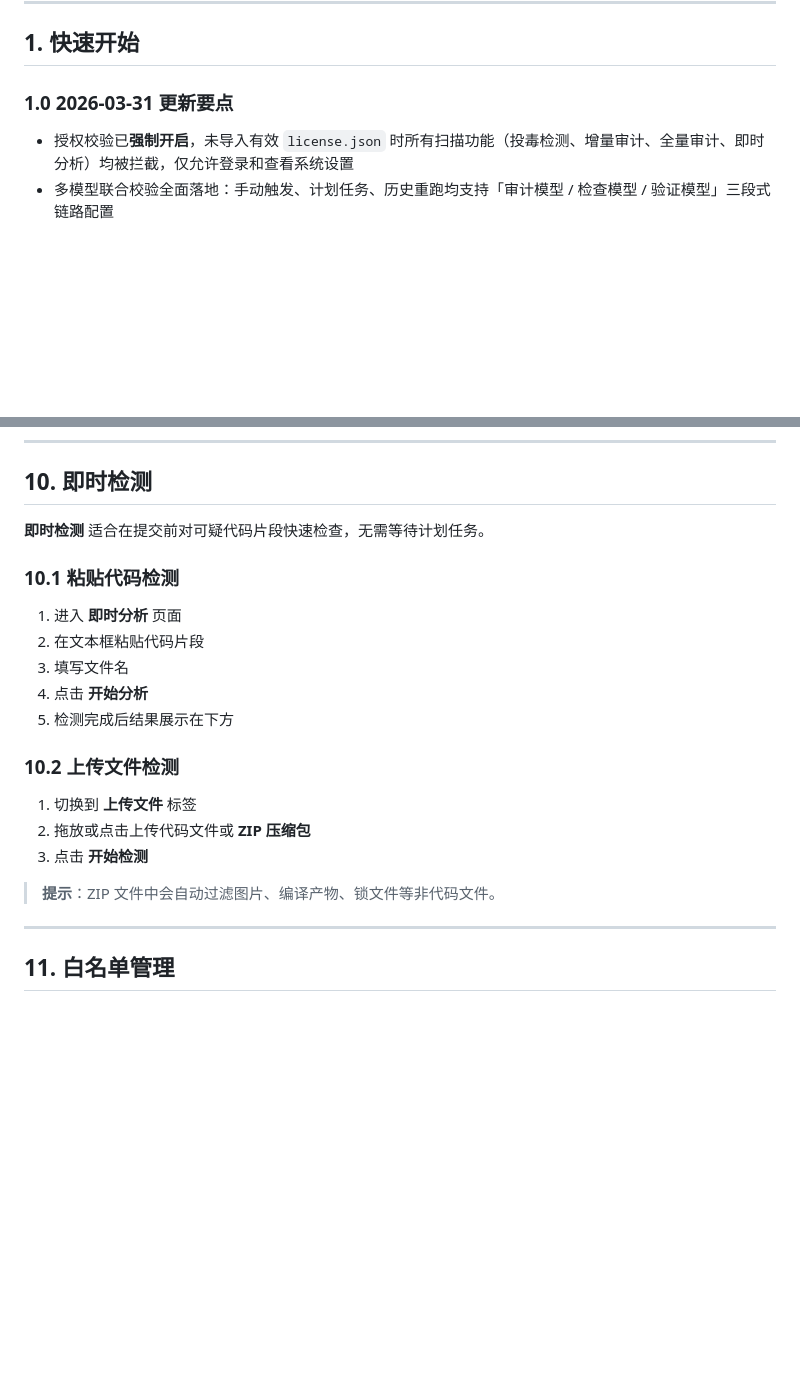
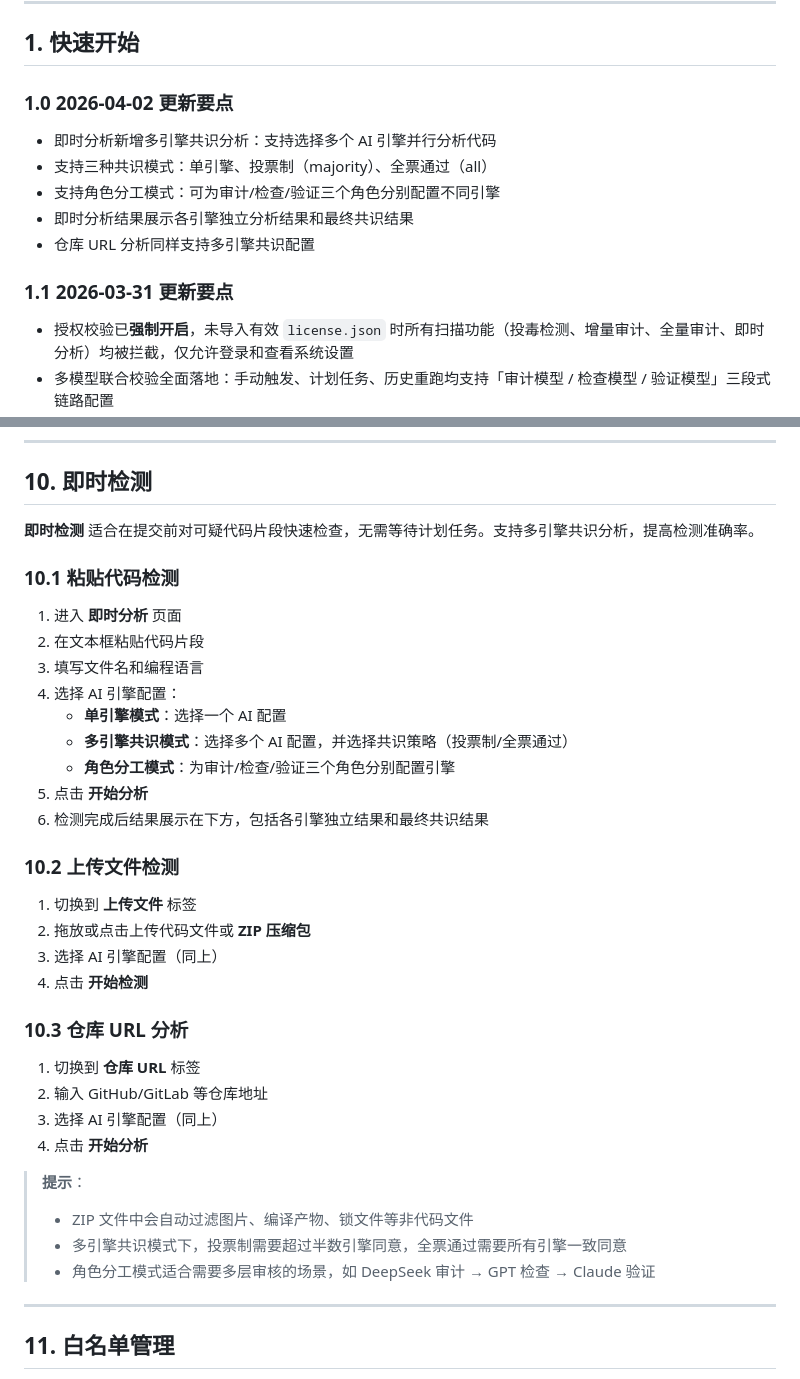
Before and after one commit to dongfangyuxiao/TokenLens, a Markdown page: docs/user-manual.md, 2 parts joined by grey strips. Rendered like a GitHub page; blank space fills up the shorter version.

```diff
--- a/docs/user-manual.md
+++ b/docs/user-manual.md
@@ -27,7 +27,15 @@
 
 ## 1. 快速开始
 
-### 1.0 2026-03-31 更新要点
+### 1.0 2026-04-02 更新要点
+
+- 即时分析新增多引擎共识分析：支持选择多个 AI 引擎并行分析代码
+- 支持三种共识模式：单引擎、投票制（majority）、全票通过（all）
+- 支持角色分工模式：可为审计/检查/验证三个角色分别配置不同引擎
+- 即时分析结果展示各引擎独立分析结果和最终共识结果
+- 仓库 URL 分析同样支持多引擎共识配置
+
+### 1.1 2026-03-31 更新要点
 
 - 授权校验已**强制开启**，未导入有效 `license.json` 时所有扫描功能（投毒检测、增量审计、全量审计、即时分析）均被拦截，仅允许登录和查看系统设置
 - 多模型联合校验全面落地：手动触发、计划任务、历史重跑均支持「审计模型 / 检查模型 / 验证模型」三段式链路配置
@@ -433,23 +441,38 @@ Personal settings → App passwords → Create app password → 勾选 Repositor
 
 ## 10. 即时检测
 
-**即时检测** 适合在提交前对可疑代码片段快速检查，无需等待计划任务。
+**即时检测** 适合在提交前对可疑代码片段快速检查，无需等待计划任务。支持多引擎共识分析，提高检测准确率。
 
 ### 10.1 粘贴代码检测
 
 1. 进入 **即时分析** 页面
 2. 在文本框粘贴代码片段
-3. 填写文件名
-4. 点击 **开始分析**
-5. 检测完成后结果展示在下方
+3. 填写文件名和编程语言
+4. 选择 AI 引擎配置：
+   - **单引擎模式**：选择一个 AI 配置
+   - **多引擎共识模式**：选择多个 AI 配置，并选择共识策略（投票制/全票通过）
+   - **角色分工模式**：为审计/检查/验证三个角色分别配置引擎
+5. 点击 **开始分析**
+6. 检测完成后结果展示在下方，包括各引擎独立结果和最终共识结果
 
 ### 10.2 上传文件检测
 
 1. 切换到 **上传文件** 标签
 2. 拖放或点击上传代码文件或 **ZIP 压缩包**
-3. 点击 **开始检测**
+3. 选择 AI 引擎配置（同上）
+4. 点击 **开始检测**
 
-> **提示**：ZIP 文件中会自动过滤图片、编译产物、锁文件等非代码文件。
+### 10.3 仓库 URL 分析
+
+1. 切换到 **仓库 URL** 标签
+2. 输入 GitHub/GitLab 等仓库地址
+3. 选择 AI 引擎配置（同上）
+4. 点击 **开始分析**
+
+> **提示**：
+> - ZIP 文件中会自动过滤图片、编译产物、锁文件等非代码文件
+> - 多引擎共识模式下，投票制需要超过半数引擎同意，全票通过需要所有引擎一致同意
+> - 角色分工模式适合需要多层审核的场景，如 DeepSeek 审计 → GPT 检查 → Claude 验证
 
 ---
 
```
Also changed, not shown: README.md (+10 -2 lines), docs/technical-document.md (+18 -1 lines).
